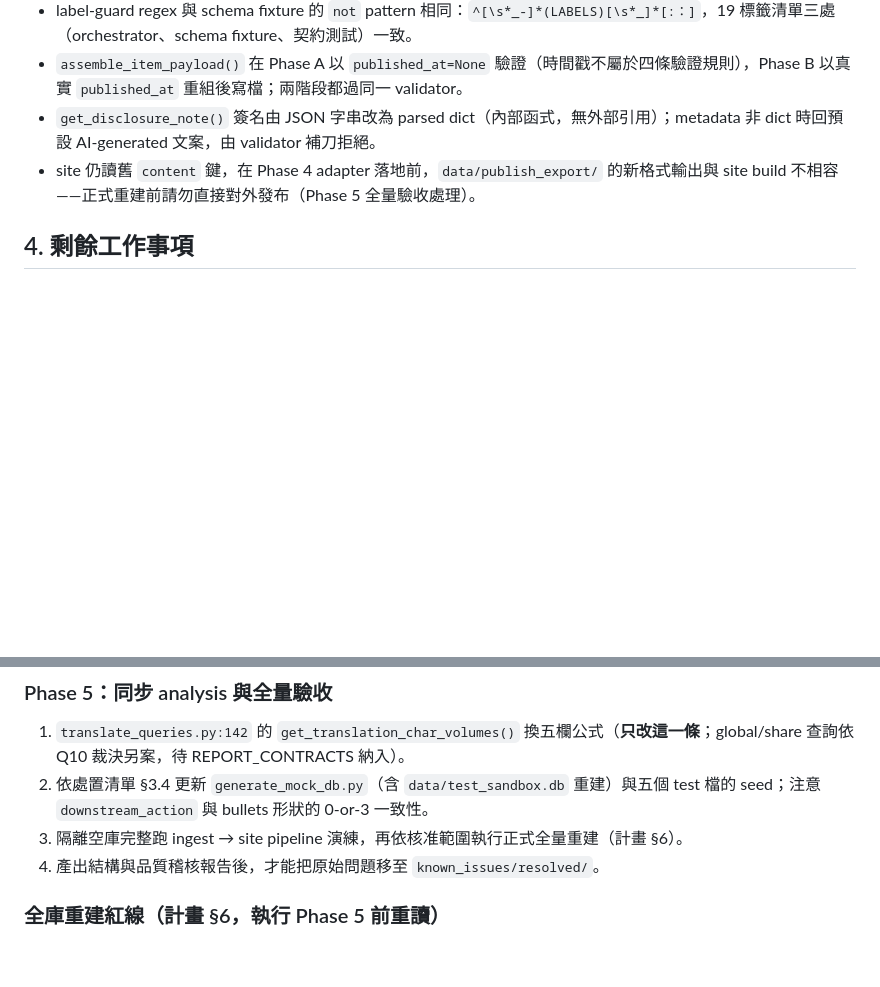
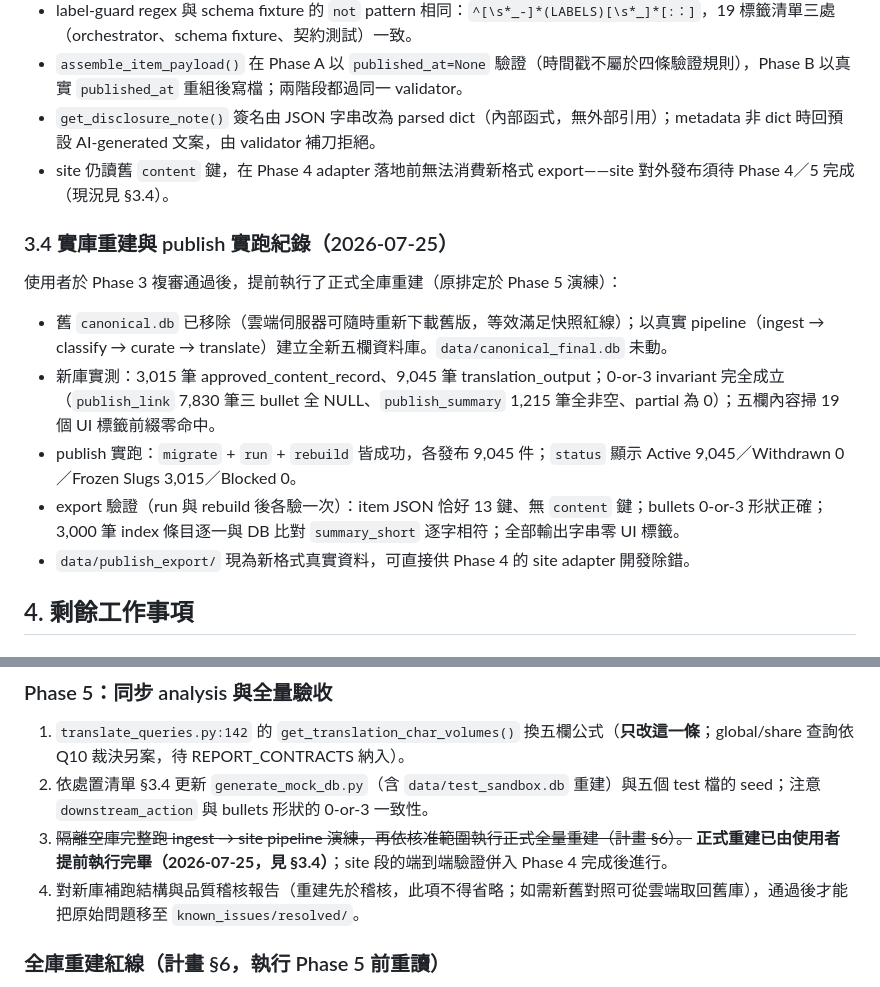
Before and after one commit to unendless314/exopolitics, a Markdown page: known_issues/TRANSLATION_LABEL_LEAKAGE_HANDOFF.md, 2 parts joined by grey strips. Drawn GitHub-style; blank space fills up the shorter version.

Commit message:
Record real-database rebuild and publish verification in handoff

```diff
--- a/known_issues/TRANSLATION_LABEL_LEAKAGE_HANDOFF.md
+++ b/known_issues/TRANSLATION_LABEL_LEAKAGE_HANDOFF.md
@@ -106,7 +106,17 @@ Set-Location modules\site; npx vitest run tests/i18n.test.ts tests/readingTime.t
 - label-guard regex 與 schema fixture 的 `not` pattern 相同：`^[\s*_-]*(LABELS)[\s*_]*[:：]`，19 標籤清單三處（orchestrator、schema fixture、契約測試）一致。
 - `assemble_item_payload()` 在 Phase A 以 `published_at=None` 驗證（時間戳不屬於四條驗證規則），Phase B 以真實 `published_at` 重組後寫檔；兩階段都過同一 validator。
 - `get_disclosure_note()` 簽名由 JSON 字串改為 parsed dict（內部函式，無外部引用）；metadata 非 dict 時回預設 AI-generated 文案，由 validator 補刀拒絕。
-- site 仍讀舊 `content` 鍵，在 Phase 4  adapter 落地前，`data/publish_export/` 的新格式輸出與 site build 不相容——正式重建前請勿直接對外發布（Phase 5 全量驗收處理）。
+- site 仍讀舊 `content` 鍵，在 Phase 4 adapter 落地前無法消費新格式 export——site 對外發布須待 Phase 4／5 完成（現況見 §3.4）。
+
+### 3.4 實庫重建與 publish 實跑紀錄（2026-07-25）
+
+使用者於 Phase 3 複審通過後，提前執行了正式全庫重建（原排定於 Phase 5 演練）：
+
+- 舊 `canonical.db` 已移除（雲端伺服器可隨時重新下載舊版，等效滿足快照紅線）；以真實 pipeline（ingest → classify → curate → translate）建立全新五欄資料庫。`data/canonical_final.db` 未動。
+- 新庫實測：3,015 筆 approved_content_record、9,045 筆 translation_output；0-or-3 invariant 完全成立（`publish_link` 7,830 筆三 bullet 全 NULL、`publish_summary` 1,215 筆全非空、partial 為 0）；五欄內容掃 19 個 UI 標籤前綴零命中。
+- publish 實跑：`migrate` + `run` + `rebuild` 皆成功，各發布 9,045 件；`status` 顯示 Active 9,045／Withdrawn 0／Frozen Slugs 3,015／Blocked 0。
+- export 驗證（run 與 rebuild 後各驗一次）：item JSON 恰好 13 鍵、無 `content` 鍵；bullets 0-or-3 形狀正確；3,000 筆 index 條目逐一與 DB 比對 `summary_short` 逐字相符；全部輸出字串零 UI 標籤。
+- `data/publish_export/` 現為新格式真實資料，可直接供 Phase 4 的 site adapter 開發除錯。
 
 ## 4. 剩餘工作事項
 
@@ -121,8 +131,8 @@ Set-Location modules\site; npx vitest run tests/i18n.test.ts tests/readingTime.t
 
 1. `translate_queries.py:142` 的 `get_translation_char_volumes()` 換五欄公式（**只改這一條**；global/share 查詢依 Q10 裁決另案，待 REPORT_CONTRACTS 納入）。
 2. 依處置清單 §3.4 更新 `generate_mock_db.py`（含 `data/test_sandbox.db` 重建）與五個 test 檔的 seed；注意 `downstream_action` 與 bullets 形狀的 0-or-3 一致性。
-3. 隔離空庫完整跑 ingest → site pipeline 演練，再依核准範圍執行正式全量重建（計畫 §6）。
-4. 產出結構與品質稽核報告後，才能把原始問題移至 `known_issues/resolved/`。
+3. ~~隔離空庫完整跑 ingest → site pipeline 演練，再依核准範圍執行正式全量重建（計畫 §6）。~~ **正式重建已由使用者提前執行完畢（2026-07-25，見 §3.4）**；site 段的端到端驗證併入 Phase 4 完成後進行。
+4. 對新庫補跑結構與品質稽核報告（重建先於稽核，此項不得省略；如需新舊對照可從雲端取回舊庫），通過後才能把原始問題移至 `known_issues/resolved/`。
 
 ### 全庫重建紅線（計畫 §6，執行 Phase 5 前重讀）
 
```
